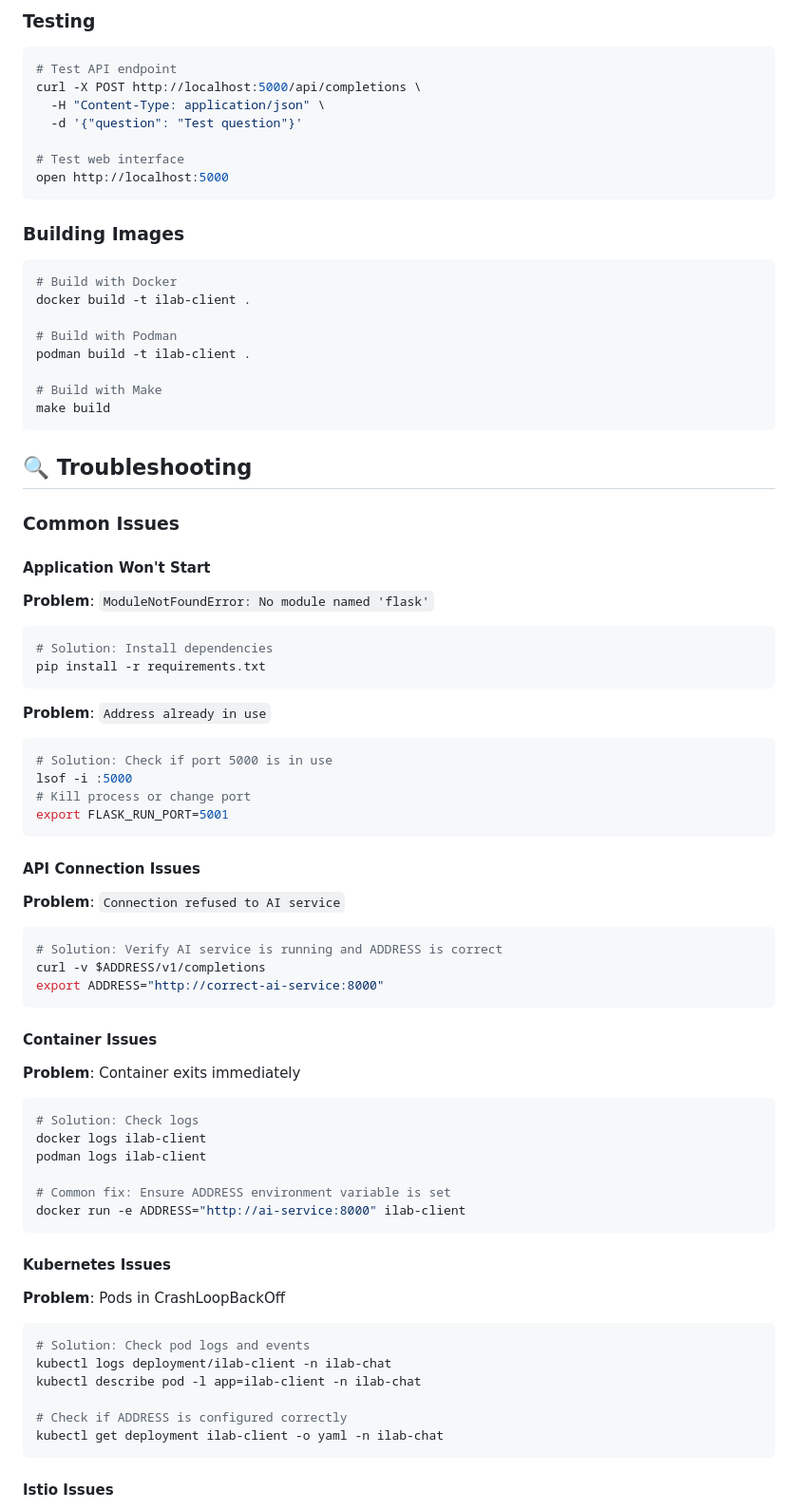
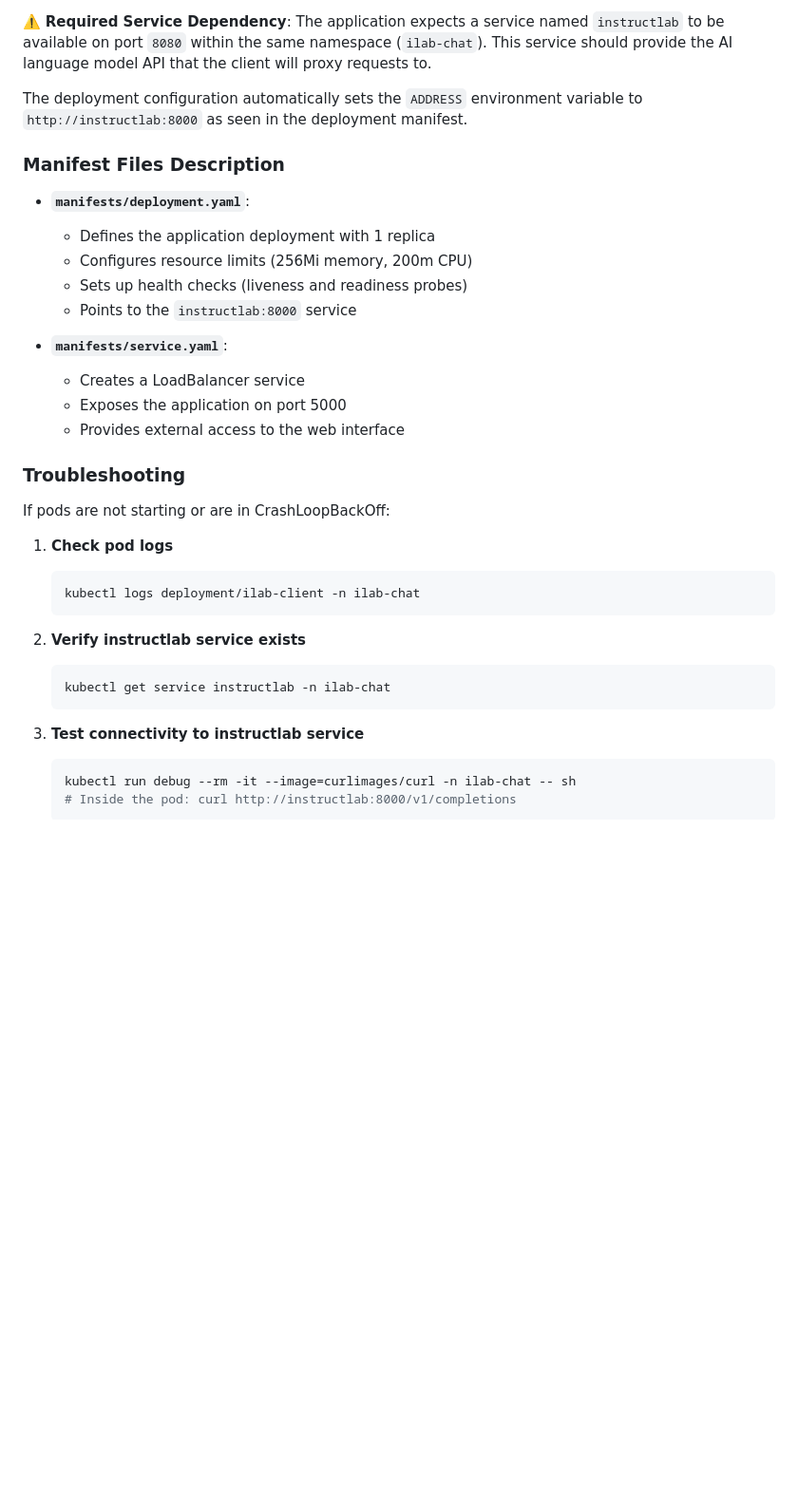
Before and after one commit to rafaelvzago/ilab-client, a Markdown page: README.md, the part around one of its changes. Shown at 95% size. GitHub-like rendering; blank space fills up the shorter version.

````diff
--- a/README.md
+++ b/README.md
@@ -339,81 +156,38 @@ python app.py
 
-### Testing
+⚠️ **Required Service Dependency**: The application expects a service named `instructlab` to be available on port `8080` within the same namespace (`ilab-chat`). This service should provide the AI language model API that the client will proxy requests to.
 
-```bash
-# Test API endpoint
-curl -X POST http://localhost:5000/api/completions \
-  -H "Content-Type: application/json" \
-  -d '{"question": "Test question"}'
+The deployment configuration automatically sets the `ADDRESS` environment variable to `http://instructlab:8000` as seen in the deployment manifest.
 
-# Test web interface
-open http://localhost:5000
-```
+### Manifest Files Description
 
-### Building Images
+- **`manifests/deployment.yaml`**:
+  - Defines the application deployment with 1 replica
+  - Configures resource limits (256Mi memory, 200m CPU)
+  - Sets up health checks (liveness and readiness probes)
+  - Points to the `instructlab:8000` service
 
-```bash
-# Build with Docker
-docker build -t ilab-client .
+- **`manifests/service.yaml`**:
+  - Creates a LoadBalancer service
+  - Exposes the application on port 5000
+  - Provides external access to the web interface
 
-# Build with Podman
-podman build -t ilab-client .
+### Troubleshooting
 
-# Build with Make
-make build
-```
+If pods are not starting or are in CrashLoopBackOff:
 
-## 🔍 Troubleshooting
+1. **Check pod logs**
+   ```bash
+   kubectl logs deployment/ilab-client -n ilab-chat
+   ```
 
-### Common Issues
+2. **Verify instructlab service exists**
+   ```bash
+   kubectl get service instructlab -n ilab-chat
+   ```
 
-#### Application Won't Start
+3. **Test connectivity to instructlab service**
+   ```bash
+   kubectl run debug --rm -it --image=curlimages/curl -n ilab-chat -- sh
+   # Inside the pod: curl http://instructlab:8000/v1/completions
+   ```
 
-**Problem**: `ModuleNotFoundError: No module named 'flask'`
-```bash
-# Solution: Install dependencies
-pip install -r requirements.txt
-```
-
-**Problem**: `Address already in use`
-```bash
-# Solution: Check if port 5000 is in use
-lsof -i :5000
-# Kill process or change port
-export FLASK_RUN_PORT=5001
-```
-
-#### API Connection Issues
-
-**Problem**: `Connection refused to AI service`
-```bash
-# Solution: Verify AI service is running and ADDRESS is correct
-curl -v $ADDRESS/v1/completions
-export ADDRESS="http://correct-ai-service:8000"
-```
-
-#### Container Issues
-
-**Problem**: Container exits immediately
-```bash
-# Solution: Check logs
-docker logs ilab-client
-podman logs ilab-client
-
-# Common fix: Ensure ADDRESS environment variable is set
-docker run -e ADDRESS="http://ai-service:8000" ilab-client
-```
-
-#### Kubernetes Issues
-
-**Problem**: Pods in CrashLoopBackOff
-```bash
-# Solution: Check pod logs and events
-kubectl logs deployment/ilab-client -n ilab-chat
-kubectl describe pod -l app=ilab-client -n ilab-chat
-
-# Check if ADDRESS is configured correctly
-kubectl get deployment ilab-client -o yaml -n ilab-chat
-```
-
-#### Istio Issues
-
````
Also changed, not shown: other parts of README.md (+94 -345 lines).
